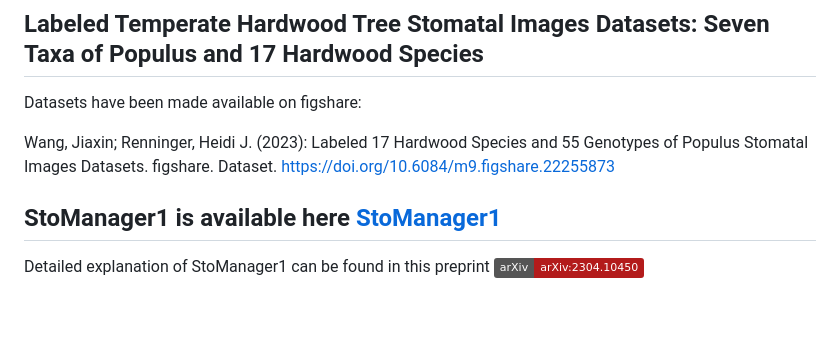
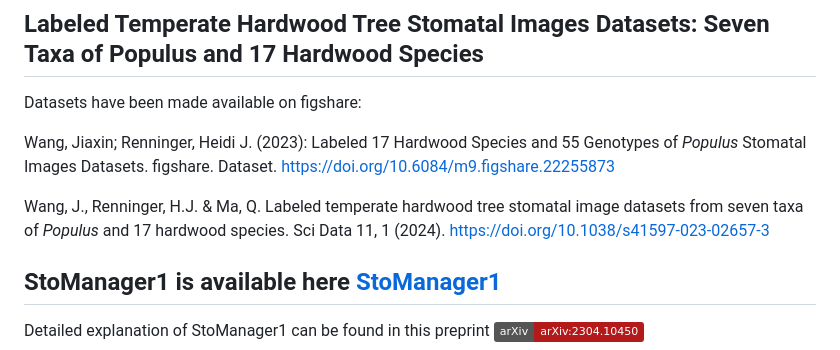
Before and after one commit to JiaxinWang123/ScientificData_Labeled_Hardwood_Images, a Markdown page: README.md, the part around the change. Rendered like a GitHub page; badges without logos; blank space fills up the shorter version.

```diff
--- a/README.md
+++ b/README.md
@@ -2,7 +2,9 @@
 
 Datasets have been made available on figshare:
 
-Wang, Jiaxin; Renninger, Heidi J. (2023): Labeled 17 Hardwood Species and 55 Genotypes of Populus Stomatal Images Datasets. figshare. Dataset. https://doi.org/10.6084/m9.figshare.22255873
+Wang, Jiaxin; Renninger, Heidi J. (2023): Labeled 17 Hardwood Species and 55 Genotypes of _Populus_ Stomatal Images Datasets. figshare. Dataset. https://doi.org/10.6084/m9.figshare.22255873
+
+Wang, J., Renninger, H.J. & Ma, Q. Labeled temperate hardwood tree stomatal image datasets from seven taxa of _Populus_ and 17 hardwood species. Sci Data 11, 1 (2024). https://doi.org/10.1038/s41597-023-02657-3
 
 ## StoManager1 is available here [StoManager1](https://github.com/JiaxinWang123/StoManager1)
 
```
